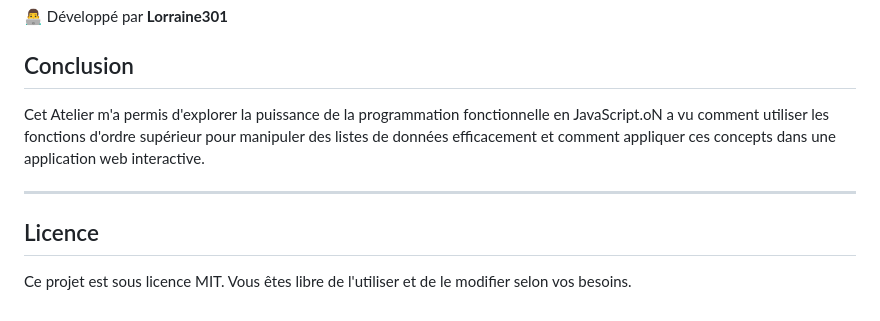
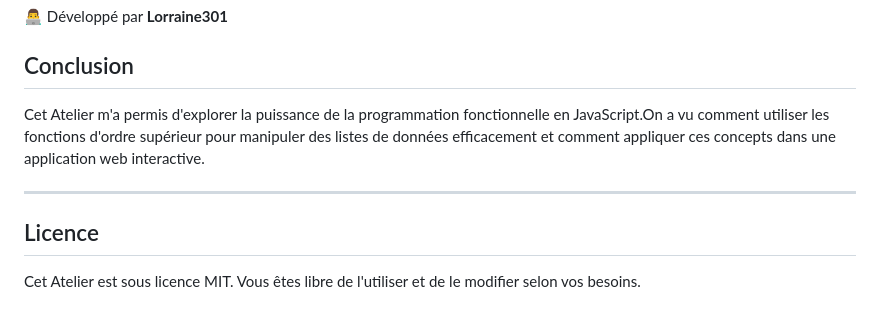
Before and after one commit to Lorraine301/Atelier3_Javascript_Functional_Programming, a Markdown page: README.md, the part around the change. Rendered like a GitHub page.

```diff
--- a/README.md
+++ b/README.md
@@ -122,10 +122,10 @@ Cette application web permet de gérer un ensemble de produits en effectuant dif
 
 ## Conclusion
 
-Cet Atelier  m'a permis d'explorer la puissance de la programmation fonctionnelle en JavaScript.oN a vu comment utiliser les fonctions d'ordre supérieur pour manipuler des listes de données efficacement et comment appliquer ces concepts dans une application web interactive.
+Cet Atelier  m'a permis d'explorer la puissance de la programmation fonctionnelle en JavaScript.On a vu comment utiliser les fonctions d'ordre supérieur pour manipuler des listes de données efficacement et comment appliquer ces concepts dans une application web interactive.
 
 ---
 
 ## Licence
 
-Ce projet est sous licence MIT. Vous êtes libre de l'utiliser et de le modifier selon vos besoins.
+Cet Atelier est sous licence MIT. Vous êtes libre de l'utiliser et de le modifier selon vos besoins.
```
